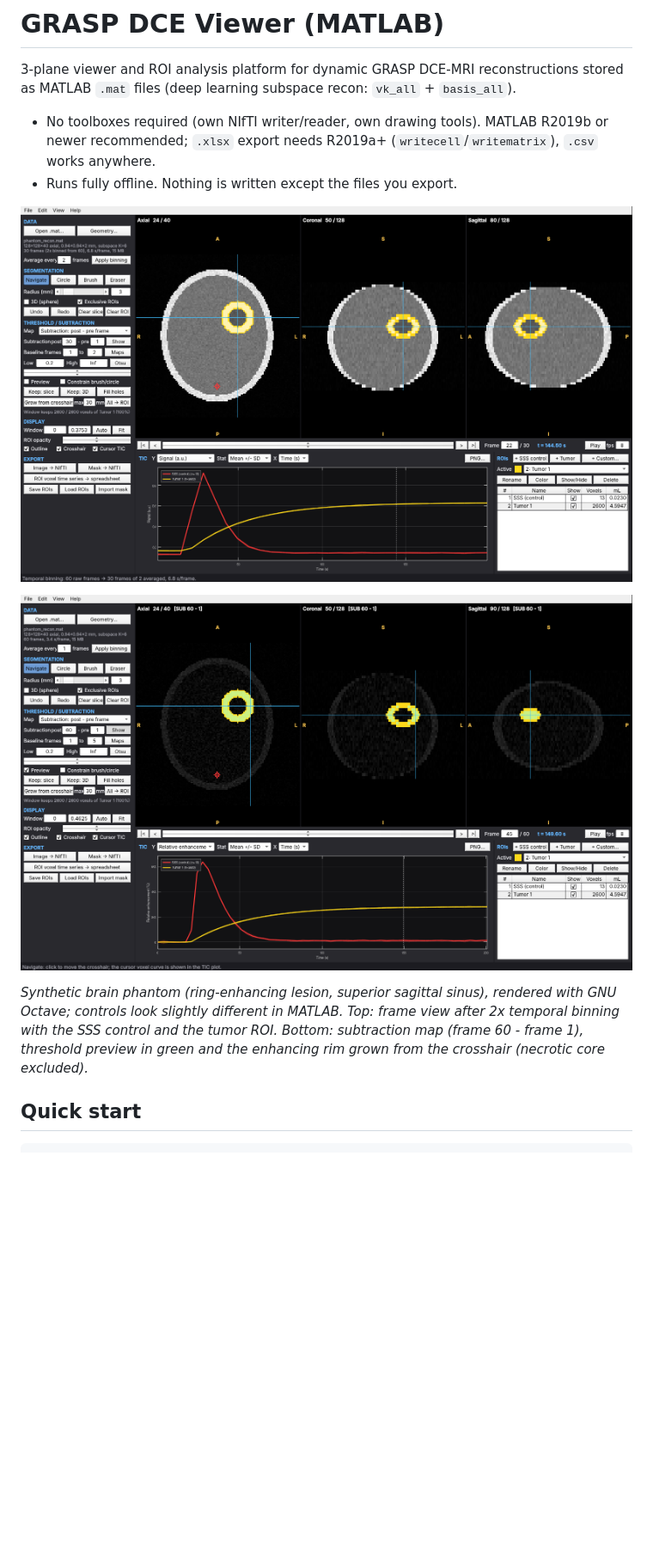
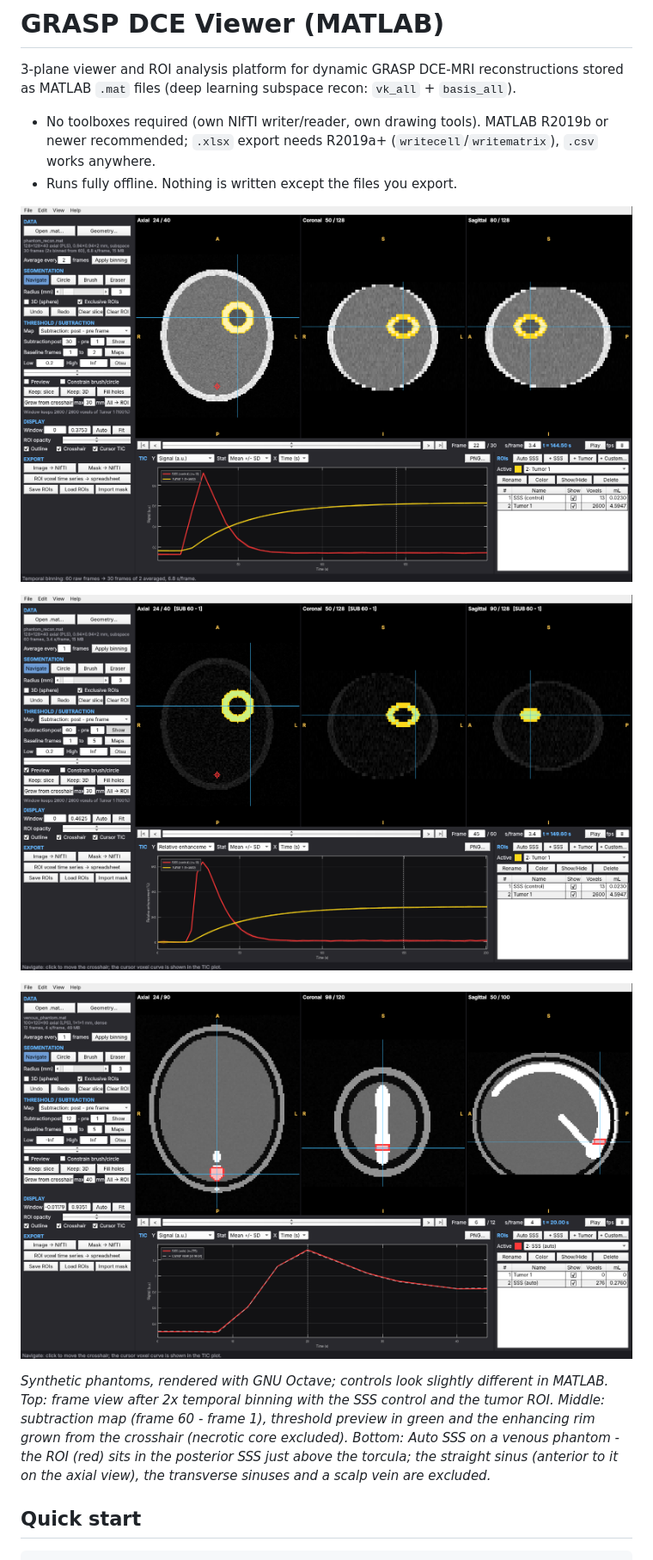
Before and after one commit to Beyond-Enhancement/GRASPilot, a Markdown page: README.md, the part around one of its changes. Shown at 86% size. Drawn GitHub-style; pictures changed too: docs/screenshot_main.png, docs/screenshot_sss.png (added), docs/screenshot_subtraction.png; blank space fills up the shorter version.

```diff
--- a/README.md
+++ b/README.md
@@ -11,11 +11,14 @@ stored as MATLAB `.mat` files (deep learning subspace recon: `vk_all` + `basis_a
 
 ![Subtraction map (last - first frame) with the enhancing rim grown from the crosshair](docs/screenshot_subtraction.png)
 
-*Synthetic brain phantom (ring-enhancing lesion, superior sagittal sinus), rendered with GNU
-Octave; controls look slightly different in MATLAB. Top: frame view after 2x temporal binning
-with the SSS control and the tumor ROI. Bottom: subtraction map (frame 60 - frame 1),
-threshold preview in green and the enhancing rim grown from the crosshair (necrotic core
-excluded).*
+![Auto SSS: ROI in the posterior superior sagittal sinus just above the torcula](docs/screenshot_sss.png)
+
+*Synthetic phantoms, rendered with GNU Octave; controls look slightly different in MATLAB.
+Top: frame view after 2x temporal binning with the SSS control and the tumor ROI. Middle:
+subtraction map (frame 60 - frame 1), threshold preview in green and the enhancing rim grown
+from the crosshair (necrotic core excluded). Bottom: Auto SSS on a venous phantom - the ROI
+(red) sits in the posterior SSS just above the torcula; the straight sinus (anterior to it on
+the axial view), the transverse sinuses and a scalp vein are excluded.*
 
 ## Quick start
 
```
Also changed, not shown: other parts of README.md (+114 -27 lines), 11 other files.
